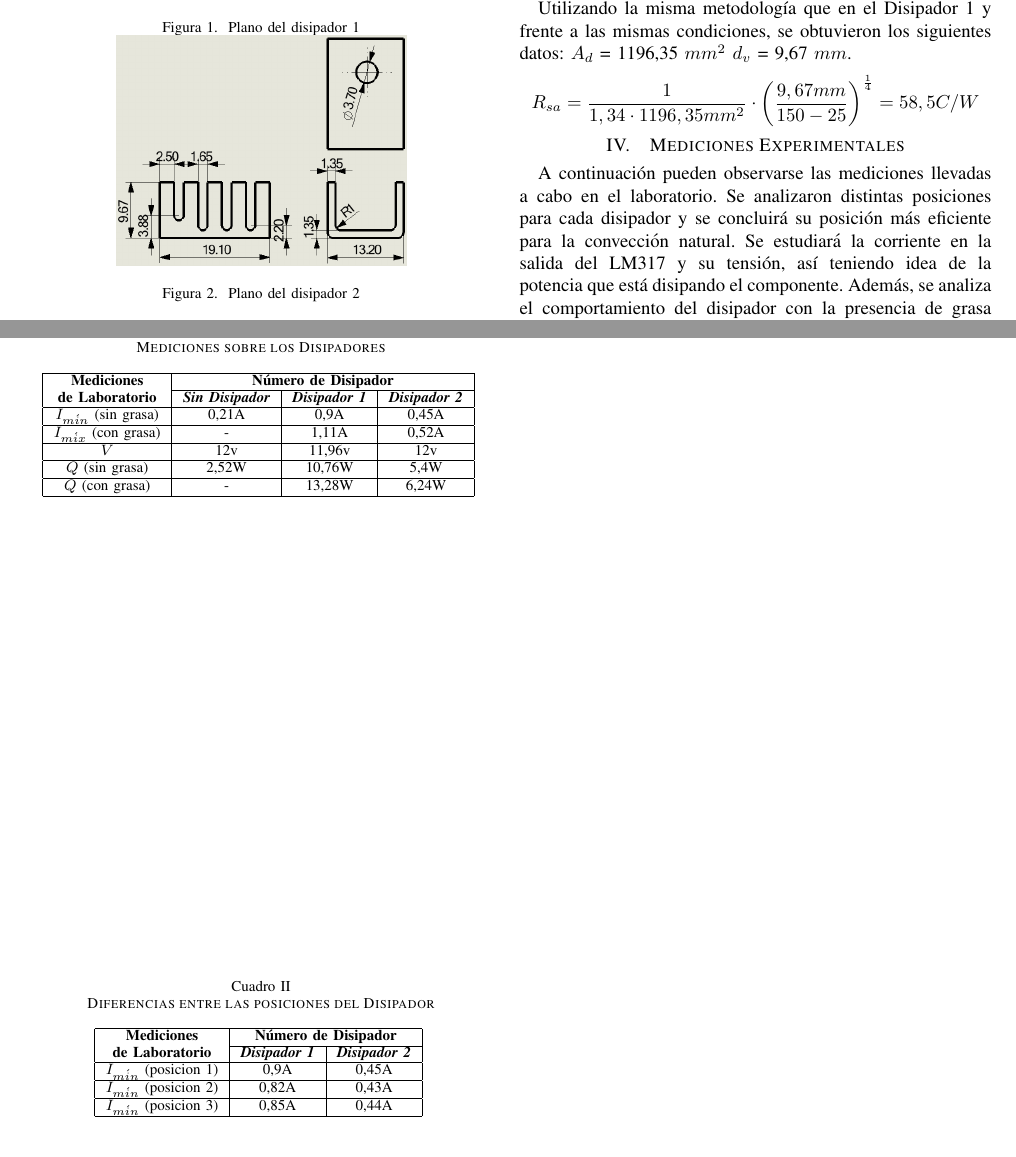
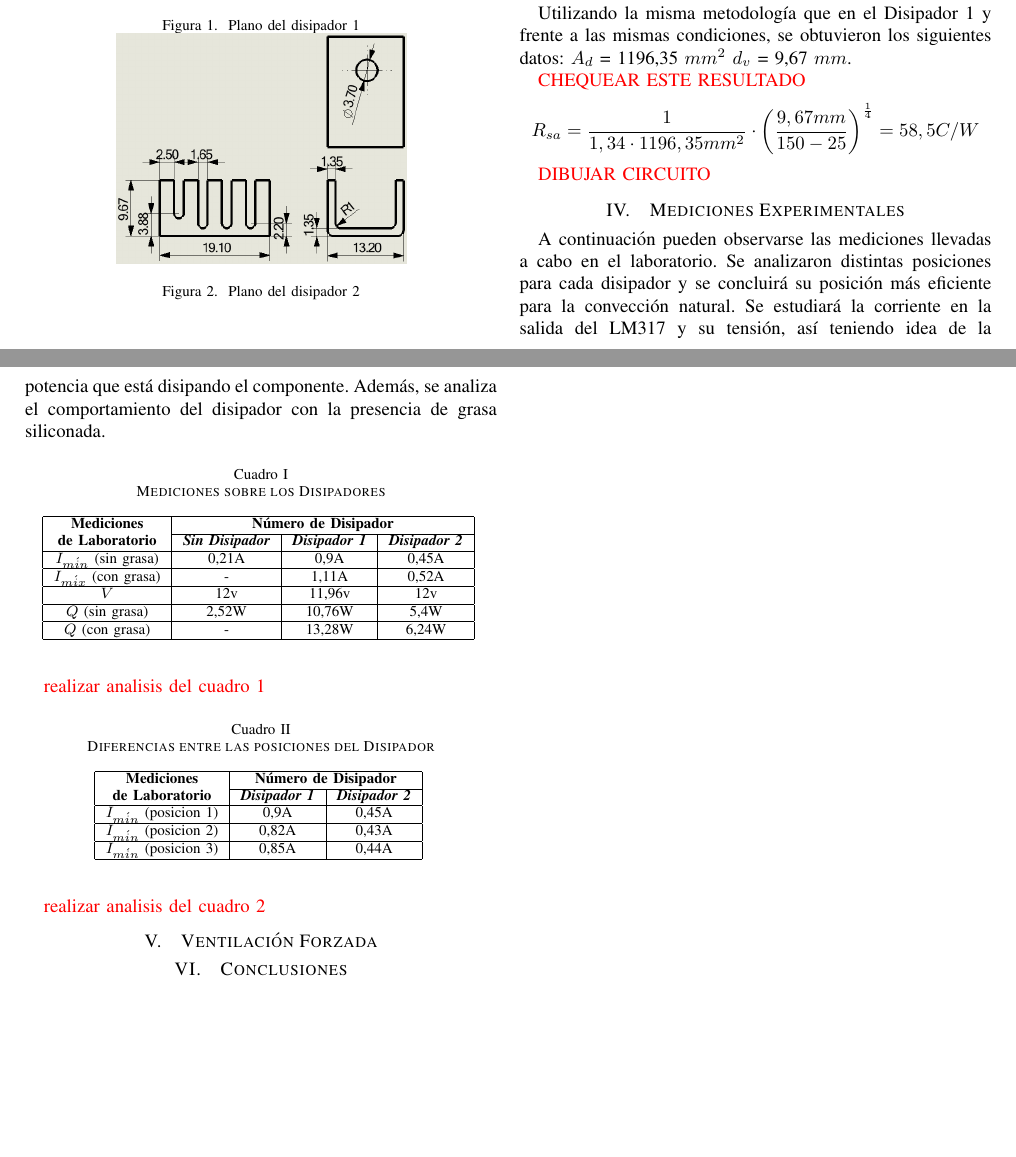
Before and after one commit to ramibelsito/TP-TME-Disipadores, a LaTeX paper (InformeDisipadores.tex): two parts of pages 1 and 2 of 2, joined at a grey line, cut so that both start at the same text, the shorter picture padded with empty space. Compiled offline with pdfLaTeX.

Commit message:
listo por hoy

```diff
--- a/InformeDisipadores.tex
+++ b/InformeDisipadores.tex
@@ -81,15 +81,20 @@ Utilizando la misma metodología que en el Disipador 1 y frente a las mismas con
 se obtuvieron los siguientes datos:
 $A_d$ = 1196,35 $mm^2$
 $d_v$ = 9,67 $mm$.
+
+\textcolor{red}{CHEQUEAR ESTE RESULTADO}
 \begin{align*}
     R_{sa} &= \frac{1}{1,34\cdot 1196,35mm^2}\cdot \left(\frac{9,67mm}{150-25}\right)^{\frac{1}{4}} = 58,5 C/W
 \end{align*}
+
+\textcolor{red}{DIBUJAR CIRCUITO}
 \section{Mediciones Experimentales}
 A continuación pueden observarse las mediciones llevadas a cabo en el laboratorio. Se analizaron
 distintas posiciones para cada disipador y se concluirá su posición más eficiente para la convección
 natural. Se estudiará la corriente en la salida del LM317 y su tensión, así teniendo idea de la potencia
 que está disipando el componente. Además, se analiza el comportamiento del disipador con la presencia
 de grasa siliconada.
+
 
 \begin{table}[htbp]
     \caption{Mediciones sobre los Disipadores}
@@ -114,6 +119,7 @@ de grasa siliconada.
     \label{tab1}
     \end{center}
     \end{table}
+    \textcolor{red}{realizar analisis del cuadro 1}
 
     \begin{table}[htbp]
         \caption{Diferencias entre las posiciones del Disipador}
@@ -135,5 +141,9 @@ de grasa siliconada.
         \label{tab1}
         \end{center}
     \end{table}
+    \textcolor{red}{realizar analisis del cuadro 2}
 
+    \section{Ventilación Forzada}
+
+    \section{Conclusiones}
 \end{document}
```
Also changed, not shown: InformeDisipadores.pdf, Modelos Solid/Propiedades_Fisicas_Modelado.pdf (added), 4 other files.
